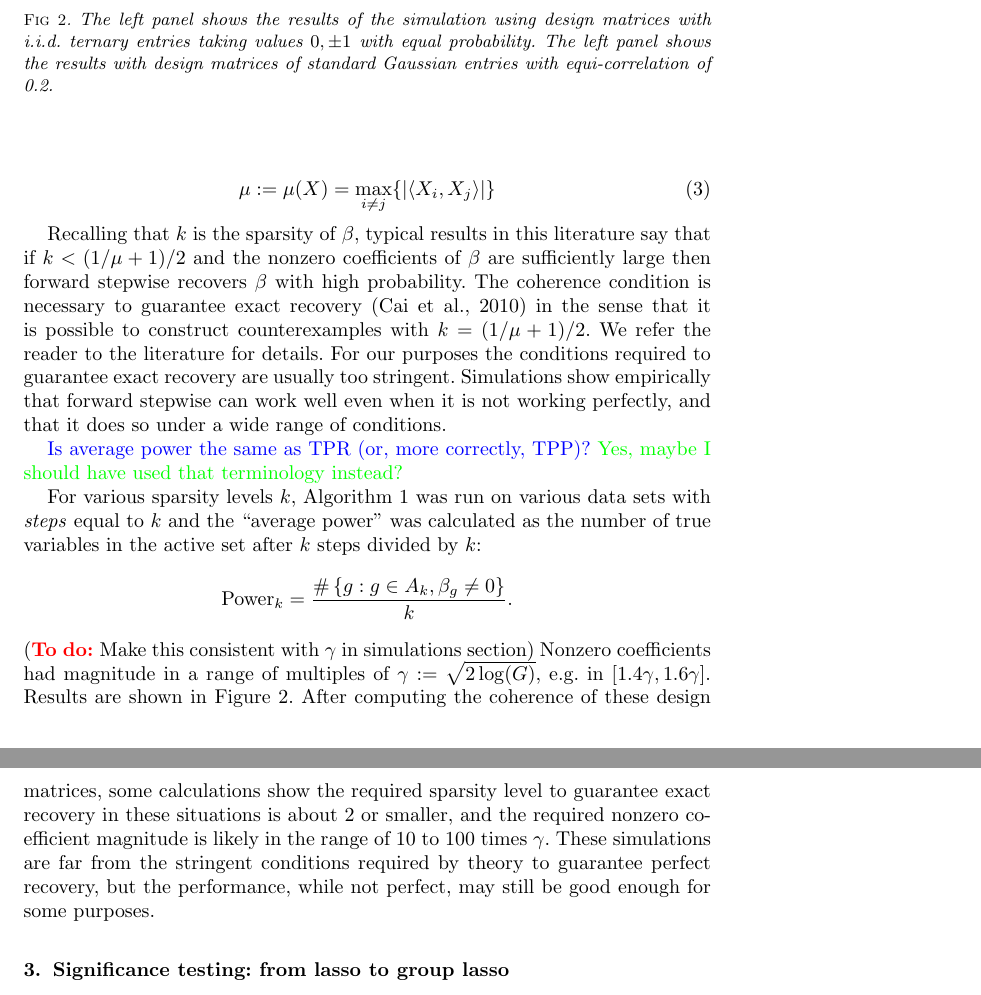
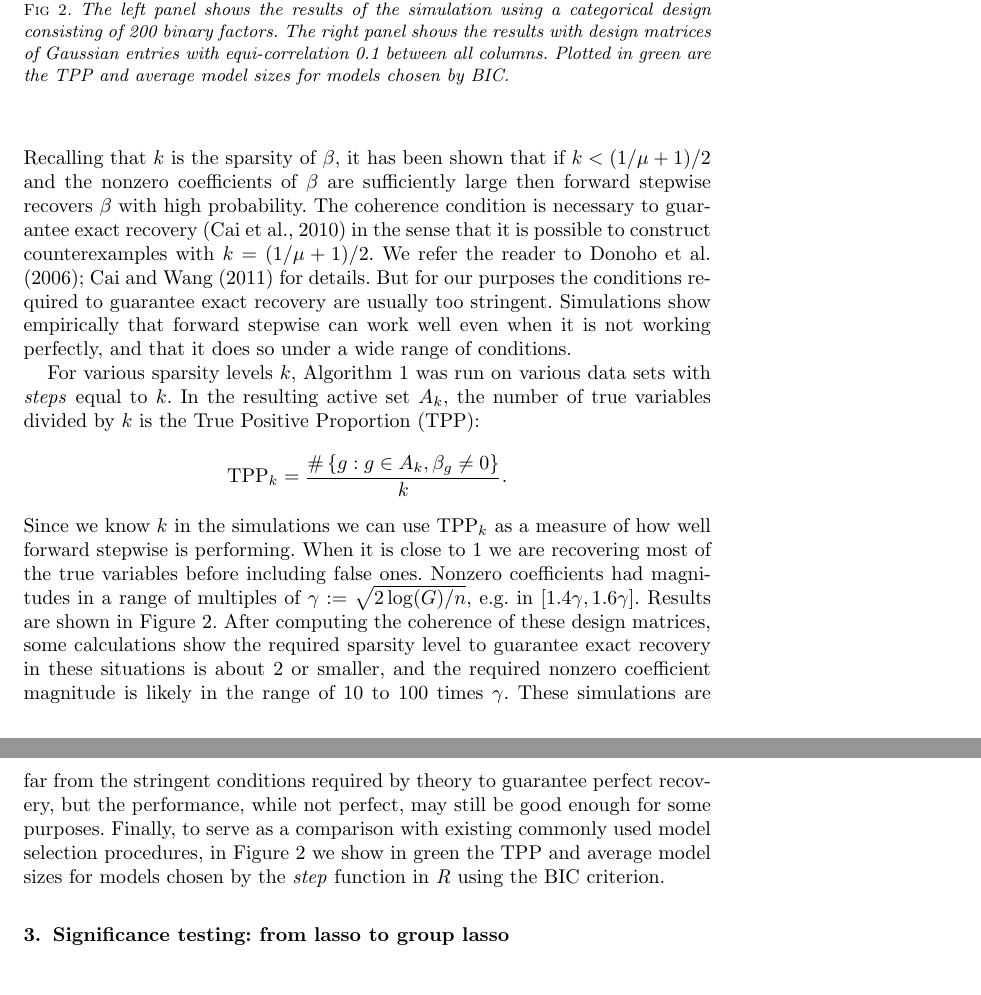
Before and after one commit to joftius/fwdstep, a LaTeX document (paper/paper.tex): two parts of pages 6 and 7 of 25, joined at a grey line, cut so that both start at the same text. Compiled offline with pdfLaTeX.

Commit message:
Reworked power simulations, began comparison with BIC

```diff
--- a/paper/paper.tex
+++ b/paper/paper.tex
@@ -430,15 +421,8 @@ coherence $\mu(X)$ of a matrix $X$ with columns scaled to have unit
-Recalling that $k$ is the sparsity of $\beta$, typical results in this
-literature say that if $k < (1/\mu + 1)/2$ and the nonzero
-coefficients of $\beta$ are sufficiently large then forward stepwise
-recovers $\beta$ with high probability. The coherence condition is
-necessary to guarantee exact recovery \citep{cai:wang:xu:sharp} in the
-sense that it is possible to construct counterexamples with
-$k = (1/\mu + 1)/2$. We refer the reader to the literature for details.
-For our purposes the
-conditions required to guarantee exact recovery are usually too
-stringent. Simulations show empirically that forward
-stepwise can work well even when it is not working perfectly, and that
-it does so under a wide range of conditions.
+Recalling that $k$ is the sparsity of $\beta$, it has been shown that if $k < (1/\mu + 1)/2$ and the nonzero coefficients of $\beta$ are sufficiently large then forward stepwise recovers $\beta$ with high probability.
+The coherence condition is necessary to guarantee exact recovery \citep{cai:wang:xu:sharp} in the sense that it is possible to construct counterexamples with $k = (1/\mu + 1)/2$.
+We refer the reader to \cite{donoho:pursuit, cai:wang:omp} for details.
+But for our purposes the conditions required to guarantee exact recovery are usually too stringent.
+Simulations show empirically that forward stepwise can work well even when it is not working perfectly, and that it does so under a wide range of conditions.
 
 
 \begin{figure}
@@ -453,26 +437,21 @@ it does so under a wide range of conditions.
 \caption{\small \it The left panel shows the results of the simulation
-  using design matrices with i.i.d. ternary entries taking values $0,
-  \pm 1$ with equal probability. The left panel shows the results
-  with design matrices of standard Gaussian entries with
-  equi-correlation of 0.2. }
+  using a categorical design consisting of 200 binary factors.
+  The right panel shows the results with design matrices of Gaussian
+  entries with equi-correlation 0.1 between all columns. Plotted in
+  green are the TPP and average model sizes for models chosen by BIC.}
 \label{fig:fwdstepsim}
 \end{center}
 \end{figure}
 
-\jonathan{Is average power the same as TPR (or, more correctly, TPP)?}
-\josh{Yes, maybe I should have used that terminology instead?}
-
-
 For various sparsity levels $k$, Algorithm~\ref{algo:fs} was run on
-various data sets with \textit{steps} equal to $k$ and the ``average
-power'' was calculated as the number of true variables in the active
-set after $k$ steps divided by $k$:
-$$
-\text{Power}_k = \frac{\# \left\{g: g \in A_k, \beta_g \neq 0\right\}}{k}.
-$$ (\todo Make this consistent with
-$\gamma$ in simulations section)
-Nonzero coefficients had magnitude
-in a range of multiples of $\gamma := \sqrt{2\log(G)}$, e.g. in $[1.4
+various data sets with \textit{steps} equal to $k$.
+In the resulting active set $A_k$, the number of true variables divided by $k$ is the True Positive Proportion (TPP):
+\[
+\text{TPP}_k = \frac{\# \left\{g: g \in A_k, \beta_g \neq 0\right\}}{k}.
+\]
+Since we know $k$ in the simulations we can use $\text{TPP}_k$ as a measure of how well forward stepwise is performing. When it is close to 1 we are recovering most of the true variables before including false ones.
+Nonzero coefficients had magnitudes
+in a range of multiples of $\gamma := \sqrt{2\log(G)/n}$, e.g. in $[1.4
 \gamma, 1.6 \gamma]$. Results are shown in
 Figure~\ref{fig:fwdstepsim}. After computing the
 coherence of these design matrices, some calculations show the required
@@ -481,7 +460,10 @@ about 2 or smaller, and the required nonzero coefficient magnitude is
 likely in the range of 10 to 100 times $\gamma$. These simulations are far
 from the stringent conditions required by theory to guarantee perfect
 recovery, but the performance, while not perfect, may still be good
-enough for some purposes.
+enough for some purposes. Finally, to serve as a comparison with existing
+commonly used model selection procedures, in Figure~\ref{fig:fwdstepsim}
+we show in green the TPP and average model sizes for models chosen by
+the \textit{step} function in \textit{R} using the BIC criterion.
 
 
 
```
Also changed, not shown: paper/paper.tex (31 more changed lines), 5 other files.
